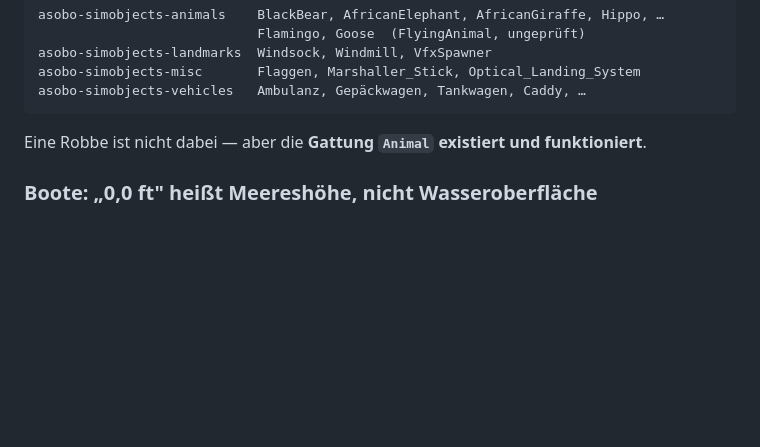
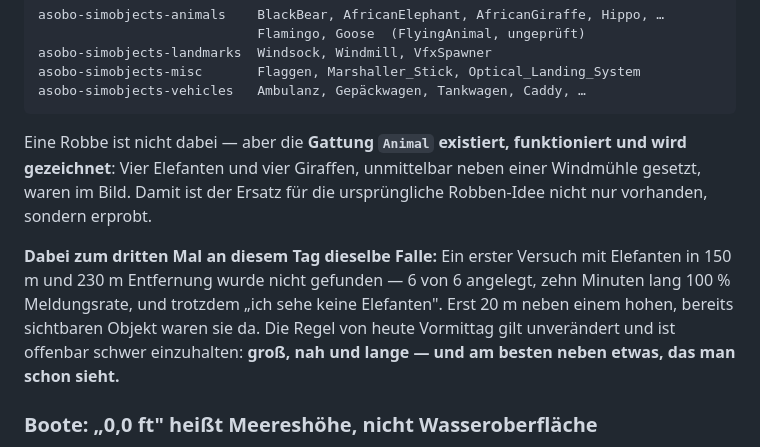
Before and after one commit to regover13/friesenspy, a Markdown page: friesenbruegge/probe-msfs/ERGEBNIS.md, the part around the change. Drawn GitHub-style; blank space fills up the shorter version.

Commit message:
Tiere werden gezeichnet -- der Robben-Ersatz ist erprobt
Vier Elefanten und vier Giraffen, unmittelbar neben einer Windmuehle
gesetzt, waren im Bild. Damit ist die Gattung Animal nicht nur vorhanden und
messbar, sondern sichtbar -- der naheliegende Ersatz fuer die urspruengliche
Robben-Idee des Kiekers.

Zum dritten Mal an diesem Tag dieselbe Falle: Ein erster Versuch in 150 und
230 m Entfernung wurde nicht gefunden -- 6 von 6 angelegt, zehn Minuten lang
100 % Meldungsrate, und trotzdem "ich sehe keine Elefanten". Erst 20 m neben
einem hohen, bereits sichtbaren Objekt waren sie da.

Die Regel von heute Vormittag gilt unveraendert und ist offenbar schwer
einzuhalten: gross, nah und lange -- und am besten neben etwas, das man
schon sieht.

NICHT GEPUSHT.

Co-Authored-By: Claude Opus 5 (1M context) <noreply@anthropic.com>

````diff
--- a/friesenbruegge/probe-msfs/ERGEBNIS.md
+++ b/friesenbruegge/probe-msfs/ERGEBNIS.md
@@ -596,7 +596,16 @@ asobo-simobjects-misc       Flaggen, Marshaller_Stick, Optical_Landing_System
 asobo-simobjects-vehicles   Ambulanz, Gepäckwagen, Tankwagen, Caddy, …
 ```
 
-Eine Robbe ist nicht dabei — aber die **Gattung `Animal` existiert und funktioniert**.
+Eine Robbe ist nicht dabei — aber die **Gattung `Animal` existiert, funktioniert und wird
+gezeichnet**: Vier Elefanten und vier Giraffen, unmittelbar neben einer Windmühle gesetzt, waren
+im Bild. Damit ist der Ersatz für die ursprüngliche Robben-Idee nicht nur vorhanden, sondern
+erprobt.
+
+**Dabei zum dritten Mal an diesem Tag dieselbe Falle:** Ein erster Versuch mit Elefanten in
+150 m und 230 m Entfernung wurde nicht gefunden — 6 von 6 angelegt, zehn Minuten lang 100 %
+Meldungsrate, und trotzdem „ich sehe keine Elefanten". Erst 20 m neben einem hohen, bereits
+sichtbaren Objekt waren sie da. Die Regel von heute Vormittag gilt unverändert und ist offenbar
+schwer einzuhalten: **groß, nah und lange — und am besten neben etwas, das man schon sieht.**
 
 ### Boote: „0,0 ft" heißt Meereshöhe, nicht Wasseroberfläche
 
````
